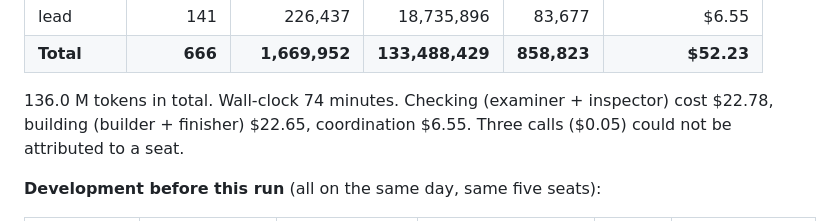
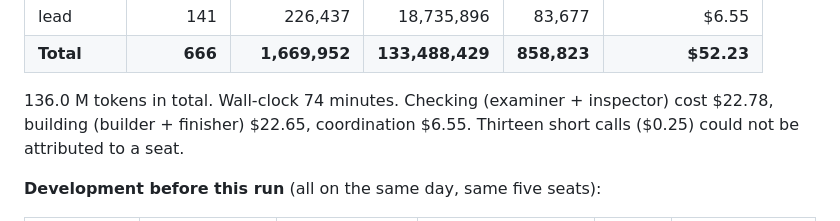
Before and after one commit to kinnuworks/clausework, a Markdown page: FACTORY.md, the part around the change. Drawn GitHub-style.

Commit message:
FACTORY: unattributed calls figure

```diff
--- a/FACTORY.md
+++ b/FACTORY.md
@@ -185,7 +185,7 @@ $5). The run was on a subscription, so nothing was billed per token.
 | **Total** | **666** | **1,669,952** | **133,488,429** | **858,823** | **$52.23** |
 
 136.0 M tokens in total. Wall-clock 74 minutes. Checking (examiner + inspector) cost
-$22.78, building (builder + finisher) $22.65, coordination $6.55. Three calls ($0.05) could not be attributed to a seat.
+$22.78, building (builder + finisher) $22.65, coordination $6.55. Thirteen short calls ($0.25) could not be attributed to a seat.
 
 **Development before this run** (all on the same day, same five seats):
 
```
